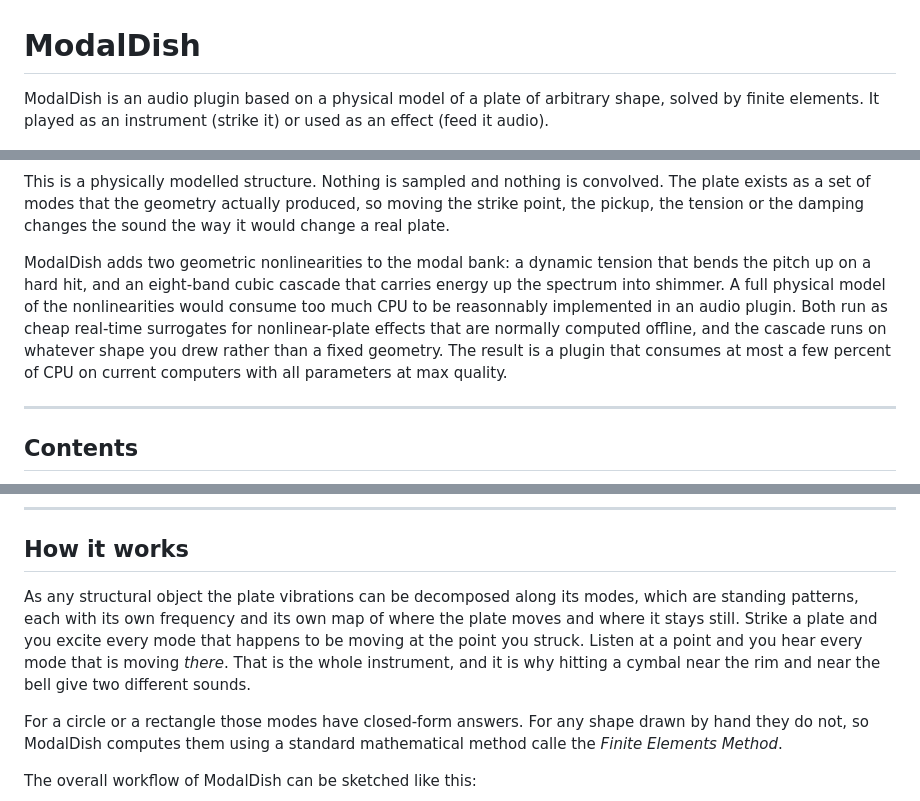
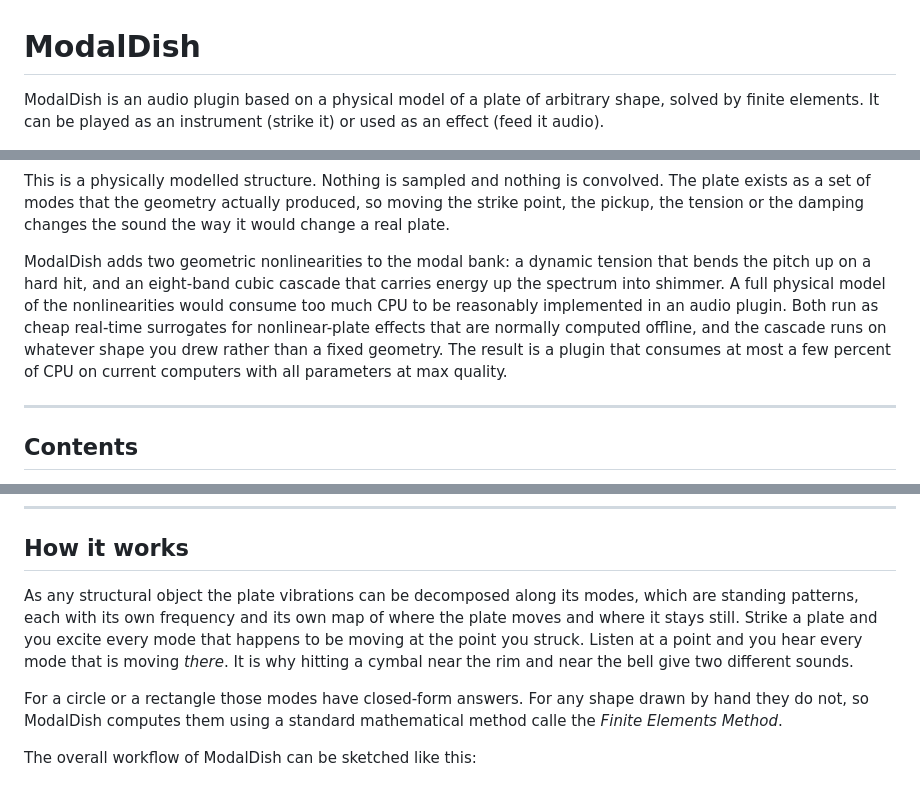
Before and after one commit to odoare/ModalDish, a Markdown page: README.md, 3 parts joined by grey strips. Rendered like a GitHub page.

```diff
--- a/README.md
+++ b/README.md
@@ -1,6 +1,6 @@
 # ModalDish
 
-ModalDish is an audio plugin based on a physical model of a plate of arbitrary shape, solved by finite elements. It played as an instrument (strike it) or used as an effect (feed it audio).
+ModalDish is an audio plugin based on a physical model of a plate of arbitrary shape, solved by finite elements. It can be played as an instrument (strike it) or used as an effect (feed it audio).
 
 <div align="center">
 <img src="Source/Assets/splash.png" alt="ModalDish splashscreen" width="50%">
@@ -12,7 +12,7 @@ The principle is to draw a shape, cut its border into segments and give each one
 
 This is a physically modelled structure. Nothing is sampled and nothing is convolved. The plate exists as a set of modes that the geometry actually produced, so moving the strike point, the pickup, the tension or the damping changes the sound the way it would change a real plate.
 
-ModalDish adds two geometric nonlinearities to the modal bank: a dynamic tension that bends the pitch up on a hard hit, and an eight-band cubic cascade that carries energy up the spectrum into shimmer. A full physical model of the nonlinearities would consume too much CPU to be reasonnably implemented in an audio plugin. Both run as cheap real-time surrogates for nonlinear-plate effects that are normally computed offline, and the cascade runs on whatever shape you drew rather than a fixed geometry. The result is a plugin that consumes at most a few percent of CPU on current computers with all parameters at max quality.
+ModalDish adds two geometric nonlinearities to the modal bank: a dynamic tension that bends the pitch up on a hard hit, and an eight-band cubic cascade that carries energy up the spectrum into shimmer. A full physical model of the nonlinearities would consume too much CPU to be reasonably implemented in an audio plugin. Both run as cheap real-time surrogates for nonlinear-plate effects that are normally computed offline, and the cascade runs on whatever shape you drew rather than a fixed geometry. The result is a plugin that consumes at most a few percent of CPU on current computers with all parameters at max quality.
 
 ---
 
@@ -34,7 +34,7 @@ ModalDish adds two geometric nonlinearities to the modal bank: a dynamic tension
 
 ## How it works
 
-As any structural object the plate vibrations can be decomposed along its modes, which are standing patterns, each with its own frequency and its own map of where the plate moves and where it stays still. Strike a plate and you excite every mode that happens to be moving at the point you struck. Listen at a point and you hear every mode that is moving *there*. That is the whole instrument, and it is why hitting a cymbal near the rim and near the bell give two different sounds.
+As any structural object the plate vibrations can be decomposed along its modes, which are standing patterns, each with its own frequency and its own map of where the plate moves and where it stays still. Strike a plate and you excite every mode that happens to be moving at the point you struck. Listen at a point and you hear every mode that is moving *there*. It is why hitting a cymbal near the rim and near the bell give two different sounds.
 
 For a circle or a rectangle those modes have closed-form answers. For any shape drawn by hand they do not, so ModalDish computes them using a standard mathematical method calle the *Finite Elements Method*.
 
```
Also changed, not shown: other parts of README.md (+23 -27 lines).
